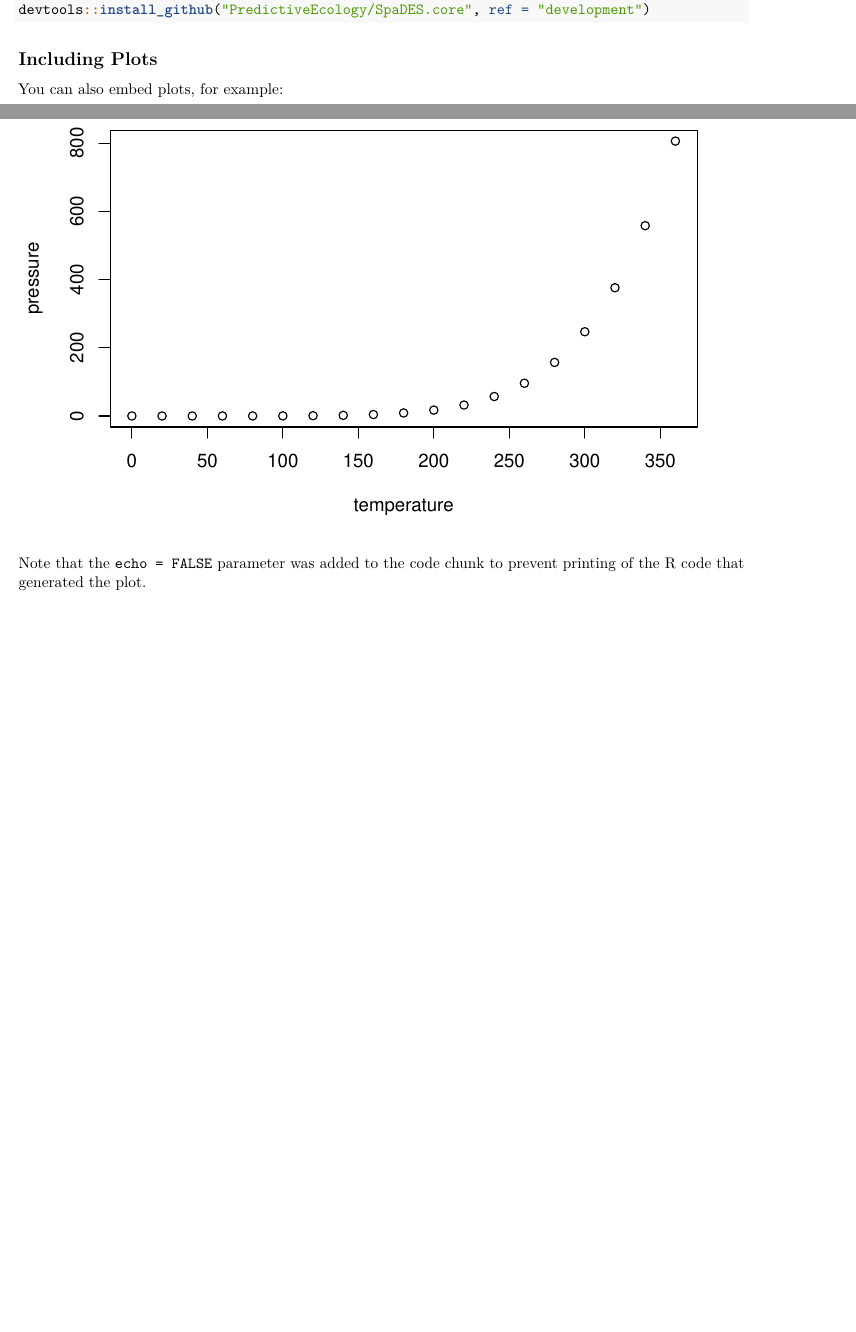
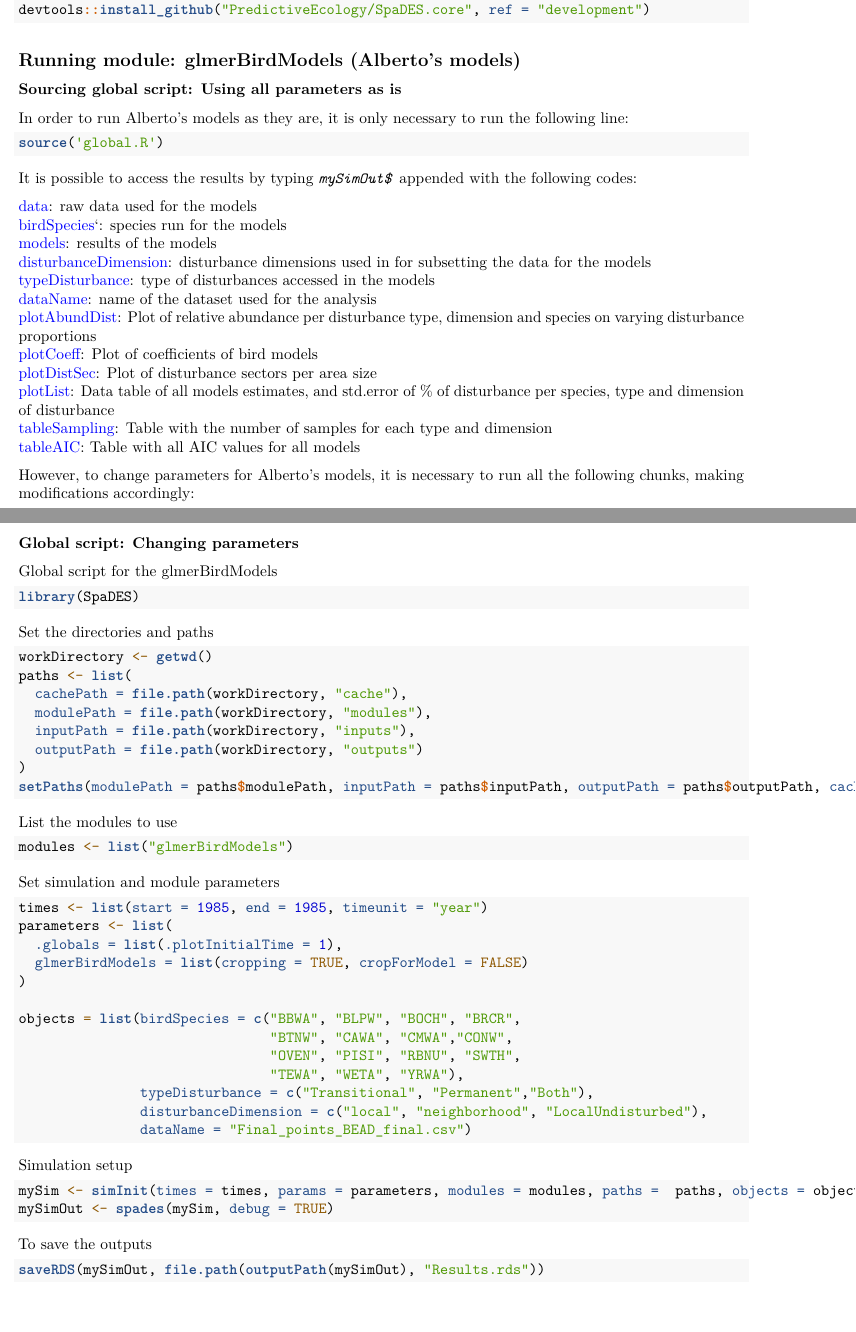
Before and after one commit to tati-micheletti/borealBirdsAndForestry, an R Markdown document (runMe.Rmd): two parts of pages 1 and 2 of 2, joined at a grey line, cut so that both start at the same text, the shorter picture padded with empty space. Rendered offline with R 4.5, knitr and Pandoc, then LaTeX, with nearby package versions; some code elsewhere in the file could not run offline.

Commit message:
runMe.rmd file :: ready

````diff
--- a/runMe.Rmd
+++ b/runMe.Rmd
@@ -3,6 +3,8 @@ title: "RunningAlbertosModels"
 author: "Tati Micheletti"
 date: "3/15/2018"
 output: pdf_document
+header-includes:
+  - \usepackage{color}
 ---
 
 ```{r setup, include=FALSE}
@@ -29,12 +31,85 @@ reproducible::Require("devtools") # installs (if needed) and loads devtools
 devtools::install_github("PredictiveEcology/SpaDES.core", ref = "development")
 ```
 
-## Including Plots
+## Running module: glmerBirdModels (Alberto's models)
 
-You can also embed plots, for example:
+### Sourcing global script: Using all parameters as is
 
-```{r pressure, echo=FALSE}
-plot(pressure)
+In order to run Alberto's models as they are, it is only necessary to run the following line:
+```{r run}
+source('global.R')
 ```
 
-Note that the `echo = FALSE` parameter was added to the code chunk to prevent printing of the R code that generated the plot.
+It is possible to access the results by typing *`mySimOut$`* appended with the following codes:
+
+\textcolor{blue}{data}: raw data used for the models
+\textcolor{blue}{birdSpecies}`: species run for the models
+\textcolor{blue}{models}: results of the models
+\textcolor{blue}{disturbanceDimension}: disturbance dimensions used in for subsetting the data for the models
+\textcolor{blue}{typeDisturbance}: type of disturbances accessed in the models
+\textcolor{blue}{dataName}: name of the dataset used for the analysis
+\textcolor{blue}{plotAbundDist}: Plot of relative abundance per disturbance type, dimension and species on varying disturbance proportions
+\textcolor{blue}{plotCoeff}: Plot of coefficients of bird models
+\textcolor{blue}{plotDistSec}: Plot of disturbance sectors per area size
+\textcolor{blue}{plotList}: Data table of all models estimates, and std.error of % of disturbance per species, type and dimension of disturbance
+\textcolor{blue}{tableSampling}: Table with the number of samples for each type and dimension
+\textcolor{blue}{tableAIC}: Table with all AIC values for all models
+
+However, to change parameters for Alberto's models, it is necessary to run all the following chunks, making modifications accordingly:
+
+### Global script: Changing parameters
+
+Global script for the glmerBirdModels
+
+```{r loadLib}
+library(SpaDES)
+```
+
+Set the directories and paths
+
+```{r setDir}
+workDirectory <- getwd()
+paths <- list(
+  cachePath = file.path(workDirectory, "cache"),
+  modulePath = file.path(workDirectory, "modules"),
+  inputPath = file.path(workDirectory, "inputs"),
+  outputPath = file.path(workDirectory, "outputs")
+)
+setPaths(modulePath = paths$modulePath, inputPath = paths$inputPath, outputPath = paths$outputPath, cachePath = paths$cachePath)
+```
+
+List the modules to use
+
+```{r modules}
+modules <- list("glmerBirdModels")
+```
+
+Set simulation and module parameters
+```{r param}
+times <- list(start = 1985, end = 1985, timeunit = "year")
+parameters <- list(
+  .globals = list(.plotInitialTime = 1),
+  glmerBirdModels = list(cropping = TRUE, cropForModel = FALSE)
+)
+
+objects = list(birdSpecies = c("BBWA", "BLPW", "BOCH", "BRCR",
+                               "BTNW", "CAWA", "CMWA","CONW",
+                               "OVEN", "PISI", "RBNU", "SWTH",
+                               "TEWA", "WETA", "YRWA"),
+               typeDisturbance = c("Transitional", "Permanent","Both"),
+               disturbanceDimension = c("local", "neighborhood", "LocalUndisturbed"),
+               dataName = "Final_points_BEAD_final.csv")
+```
+
+Simulation setup
+
+```{r setupSpaDES}
+mySim <- simInit(times = times, params = parameters, modules = modules, paths =  paths, objects = objects)
+mySimOut <- spades(mySim, debug = TRUE)
+```
+
+To save the outputs
+
+```{r save}
+saveRDS(mySimOut, file.path(outputPath(mySimOut), "Results.rds"))
+```
````
Also changed, not shown: runMe.Rmd (2 more changed lines).
